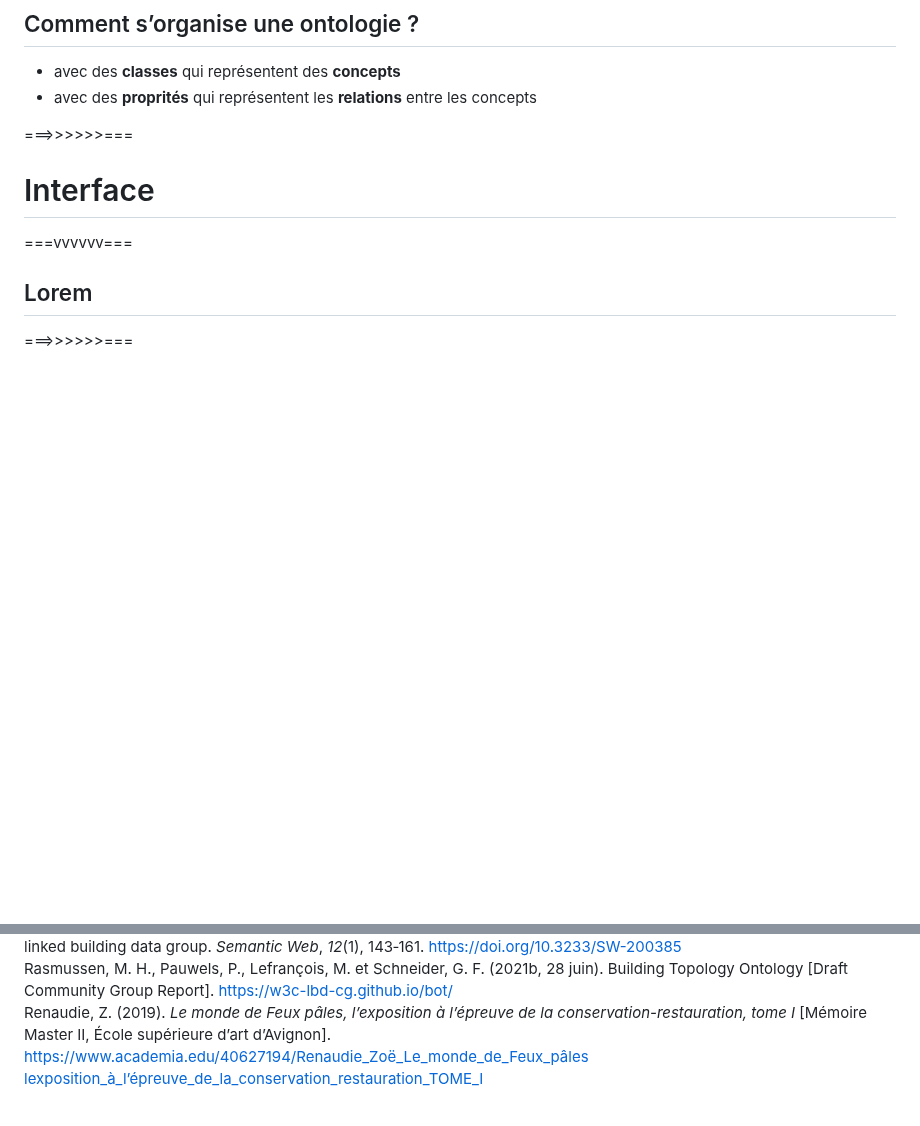
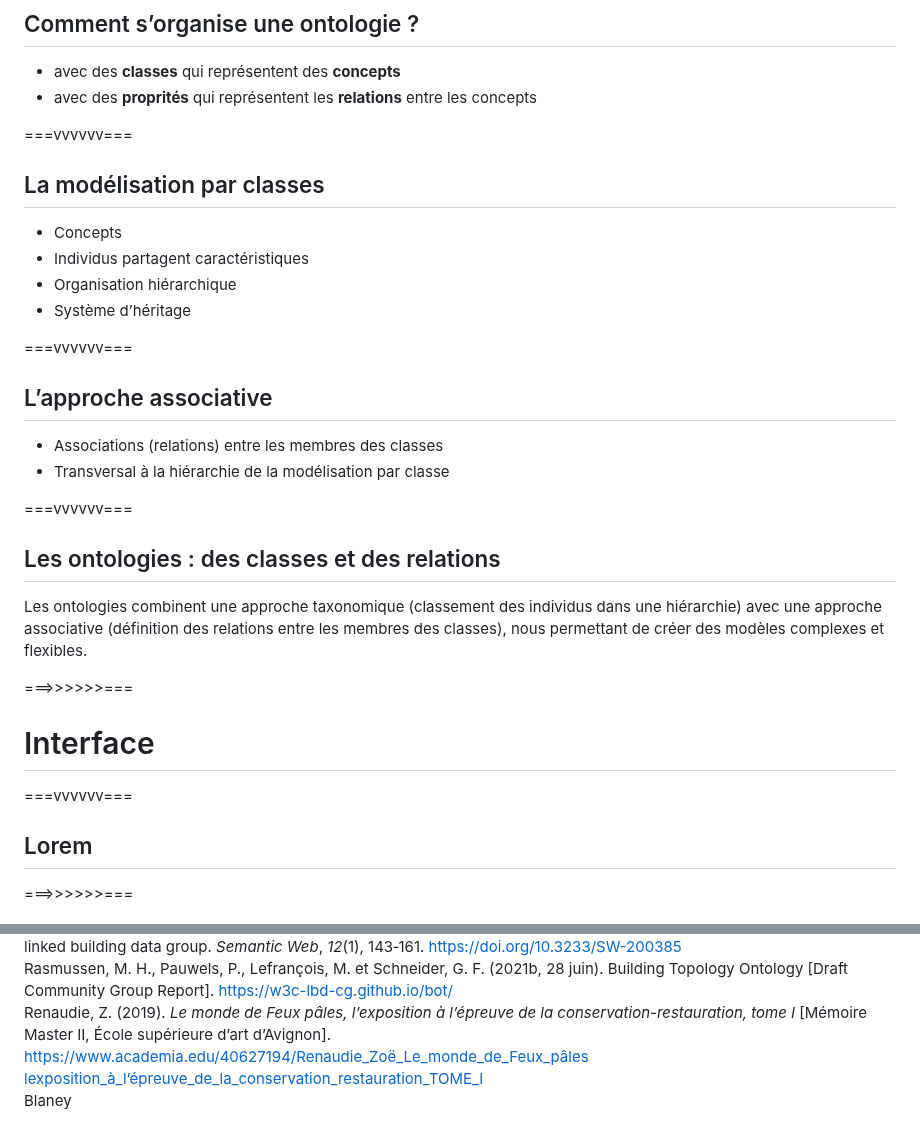
Before and after one commit to ouvroir/atelier-display, a Markdown page: index.md, 2 parts joined by grey strips. GitHub-like rendering; blank space fills up the shorter version.

Commit message:
ajout squelette pour modélisation

```diff
--- a/index.md
+++ b/index.md
@@ -171,6 +171,27 @@ tiré de Blaney :
 - avec des **classes** qui représentent des **concepts**
 - avec des **proprités** qui représentent les **relations** entre les concepts
 
+===vvvvvv===
+
+## La modélisation par classes
+
+- Concepts
+- Individus partagent caractéristiques
+- Organisation hiérarchique
+- Système d’héritage
+
+===vvvvvv===
+
+## L’approche associative
+
+- Associations (relations) entre les membres des classes
+- Transversal à la hiérarchie de la modélisation par classe
+
+===vvvvvv===
+
+## Les ontologies : des classes et des relations
+
+Les ontologies combinent une approche taxonomique (classement des individus dans une hiérarchie) avec une approche associative (définition des relations entre les membres des classes), nous permettant de créer des modèles complexes et flexibles.
 
 ===>>>>>>===
 
@@ -717,4 +738,5 @@ Focusing on the expographic configuration `but` compatible with CIDOC-CRM
   <span class="Z3988" title="url_ver=Z39.88-2004&amp;ctx_ver=Z39.88-2004&amp;rfr_id=info%3Asid%2Fzotero.org%3A2&amp;rft_val_fmt=info%3Aofi%2Ffmt%3Akev%3Amtx%3Adc&amp;rft.type=standard&amp;rft.title=Building%20Topology%20Ontology&amp;rft.identifier=https%3A%2F%2Fw3c-lbd-cg.github.io%2Fbot%2F&amp;rft.aufirst=Mads%20Holten&amp;rft.aulast=Rasmussen&amp;rft.au=Mads%20Holten%20Rasmussen&amp;rft.au=Pieter%20Pauwels&amp;rft.au=Maxime%20Lefran%C3%A7ois&amp;rft.au=Georg%20Ferdinand%20Schneider&amp;rft.date=2021-06-28"></span>
   <div class="csl-entry">Renaudie, Z. (2019). <em>Le monde de <em>Feux pâles</em>, l’exposition à l’épreuve de la conservation-restauration, tome I</em> [Mémoire Master II, École supérieure d’art d’Avignon]. <a href="https://www.academia.edu/40627194/Renaudie_Zo%C3%AB_Le_monde_de_Feux_p%C3%A2les_lexposition_%C3%A0_l%C3%A9preuve_de_la_conservation_restauration_TOME_I">https://www.academia.edu/40627194/Renaudie_Zoë_Le_monde_de_Feux_pâles lexposition_à_l’épreuve_de_la_conservation_restauration_TOME_I</a></div>
   <span class="Z3988" title="url_ver=Z39.88-2004&amp;ctx_ver=Z39.88-2004&amp;rfr_id=info%3Asid%2Fzotero.org%3A2&amp;rft_val_fmt=info%3Aofi%2Ffmt%3Akev%3Amtx%3Adissertation&amp;rft.title=Le%20monde%20de%20%3Cem%3EFeux%20p%C3%A2les%3C%2Fem%3E%2C%20l%26%2339%3Bexposition%20%C3%A0%20l%26%2339%3B%C3%A9preuve%20de%20la%20conservation-restauration%2C%20tome%20I&amp;rft.aufirst=Zo%C3%AB&amp;rft.aulast=Renaudie&amp;rft.au=Zo%C3%AB%20Renaudie&amp;rft.date=2019&amp;rft.language=fr"></span>
+  Blaney
 </div>
```
